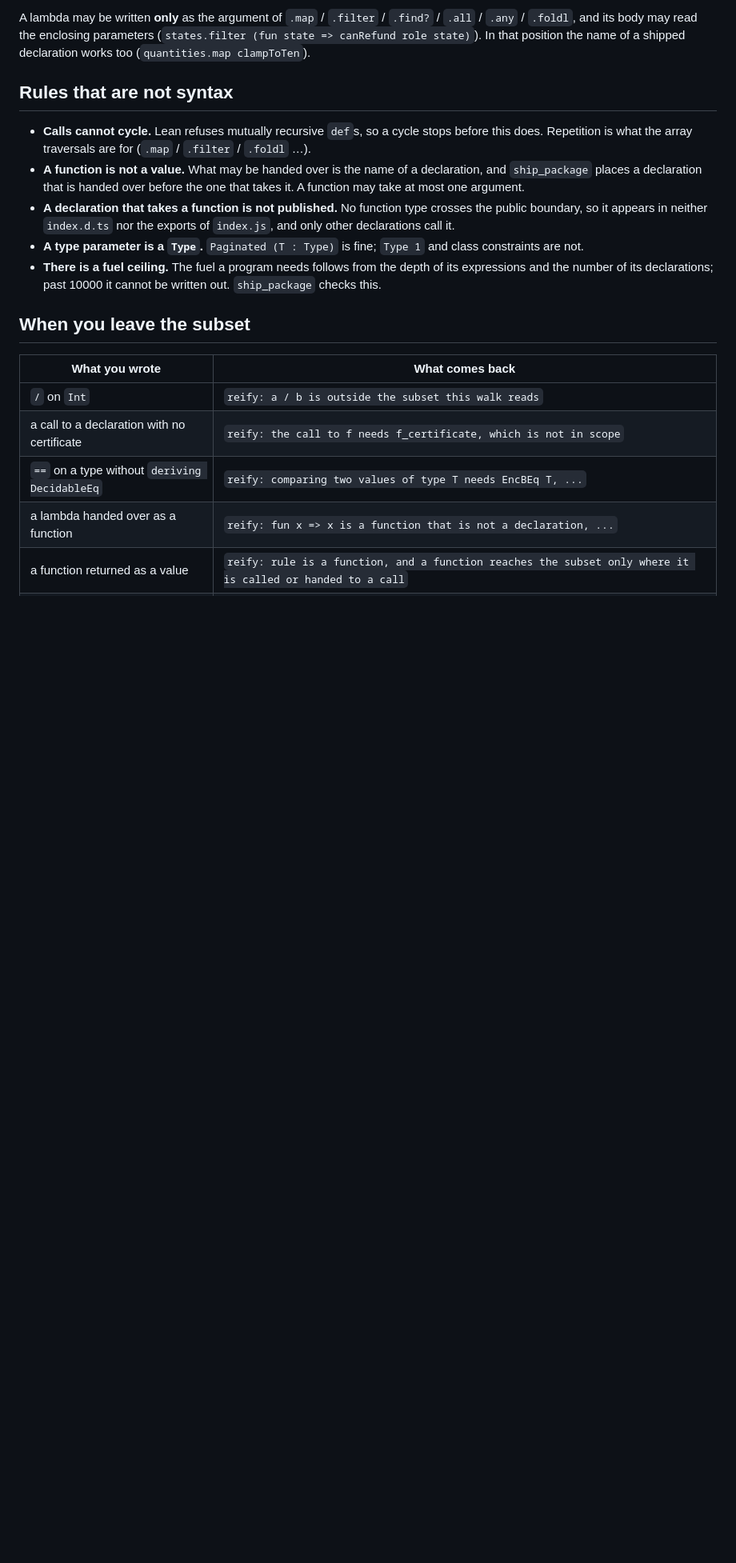
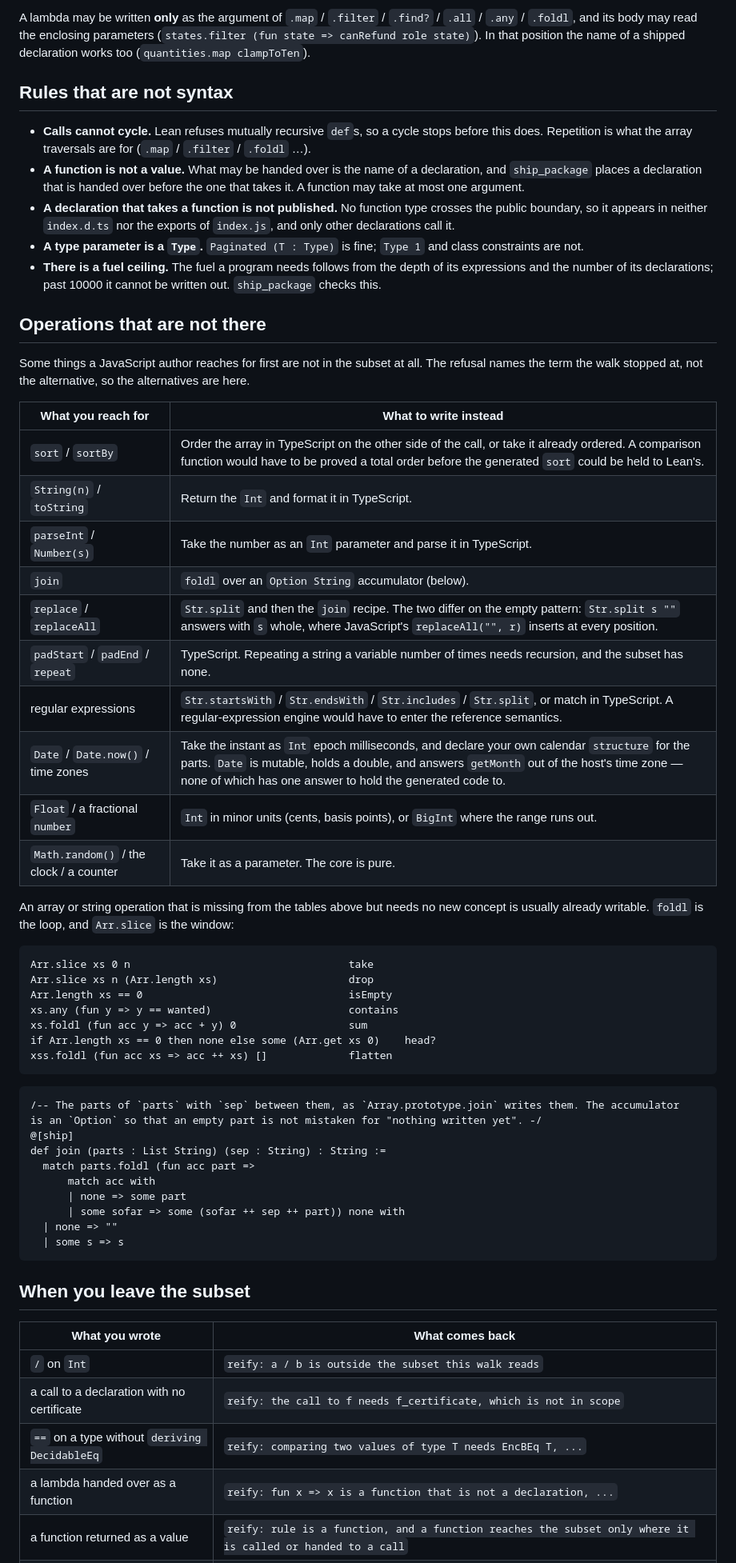
Before and after one commit to FujiHaruka/lean2js, a Markdown page: templates/verified-package/SYNTAX.md, the part around the change. Shown at 80% size. Drawn GitHub-style; blank space fills up the shorter version.

Commit message:
Tell the author what the subset has no name for, and what to write instead

````diff
--- a/templates/verified-package/SYNTAX.md
+++ b/templates/verified-package/SYNTAX.md
@@ -185,6 +185,50 @@ declaration works too (`quantities.map clampToTen`).
 - **There is a fuel ceiling.** The fuel a program needs follows from the depth of its expressions and
   the number of its declarations; past 10000 it cannot be written out. `ship_package` checks this.
 
+## Operations that are not there
+
+Some things a JavaScript author reaches for first are not in the subset at all. The refusal names the
+term the walk stopped at, not the alternative, so the alternatives are here.
+
+| What you reach for | What to write instead |
+| --- | --- |
+| `sort` / `sortBy` | Order the array in TypeScript on the other side of the call, or take it already ordered. A comparison function would have to be proved a total order before the generated `sort` could be held to Lean's. |
+| `String(n)` / `toString` | Return the `Int` and format it in TypeScript. |
+| `parseInt` / `Number(s)` | Take the number as an `Int` parameter and parse it in TypeScript. |
+| `join` | `foldl` over an `Option String` accumulator (below). |
+| `replace` / `replaceAll` | `Str.split` and then the `join` recipe. The two differ on the empty pattern: `Str.split s ""` answers with `s` whole, where JavaScript's `replaceAll("", r)` inserts at every position. |
+| `padStart` / `padEnd` / `repeat` | TypeScript. Repeating a string a variable number of times needs recursion, and the subset has none. |
+| regular expressions | `Str.startsWith` / `Str.endsWith` / `Str.includes` / `Str.split`, or match in TypeScript. A regular-expression engine would have to enter the reference semantics. |
+| `Date` / `Date.now()` / time zones | Take the instant as `Int` epoch milliseconds, and declare your own calendar `structure` for the parts. `Date` is mutable, holds a double, and answers `getMonth` out of the host's time zone — none of which has one answer to hold the generated code to. |
+| `Float` / a fractional `number` | `Int` in minor units (cents, basis points), or `BigInt` where the range runs out. |
+| `Math.random()` / the clock / a counter | Take it as a parameter. The core is pure. |
+
+An array or string operation that is missing from the tables above but needs no new concept is usually
+already writable. `foldl` is the loop, and `Arr.slice` is the window:
+
+```lean
+Arr.slice xs 0 n                                   take
+Arr.slice xs n (Arr.length xs)                     drop
+Arr.length xs == 0                                 isEmpty
+xs.any (fun y => y == wanted)                      contains
+xs.foldl (fun acc y => acc + y) 0                  sum
+if Arr.length xs == 0 then none else some (Arr.get xs 0)    head?
+xss.foldl (fun acc xs => acc ++ xs) []             flatten
+```
+
+```lean
+/-- The parts of `parts` with `sep` between them, as `Array.prototype.join` writes them. The accumulator
+is an `Option` so that an empty part is not mistaken for "nothing written yet". -/
+@[ship]
+def join (parts : List String) (sep : String) : String :=
+  match parts.foldl (fun acc part =>
+      match acc with
+      | none => some part
+      | some sofar => some (sofar ++ sep ++ part)) none with
+  | none => ""
+  | some s => s
+```
+
 ## When you leave the subset
 
 | What you wrote | What comes back |
````
